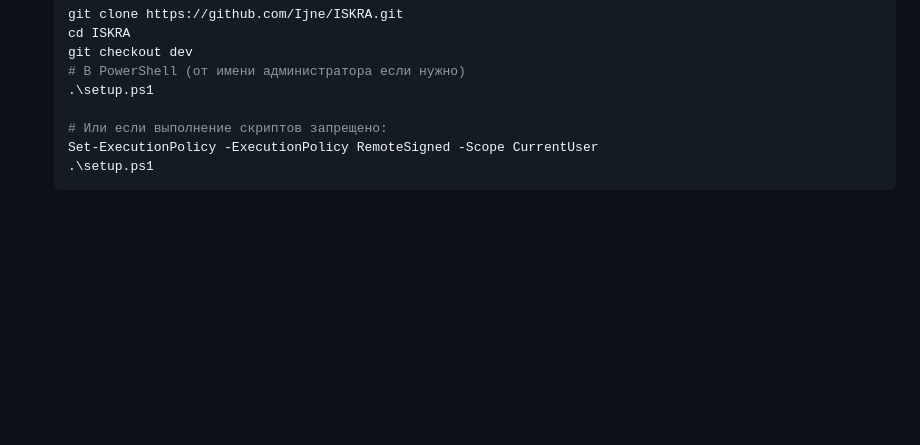
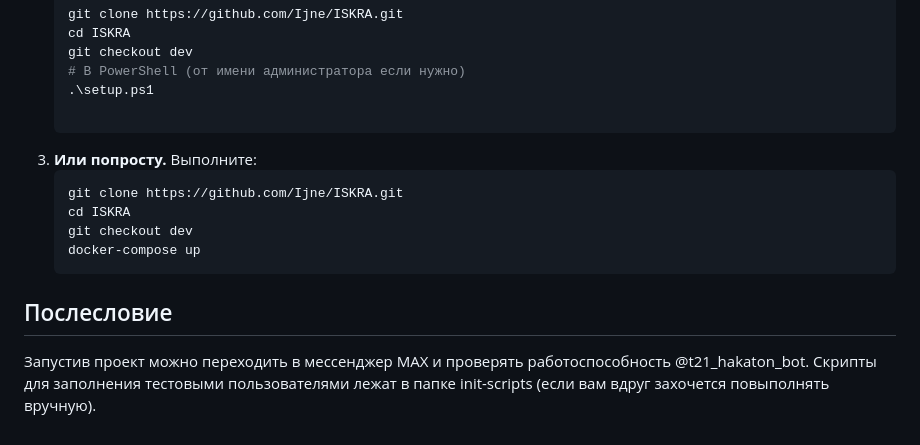
Before and after one commit to Ijne/ISKRA, a Markdown page: README.md, the part around the change. GitHub-like rendering; blank space fills up the shorter version.

````diff
--- a/README.md
+++ b/README.md
@@ -91,7 +91,13 @@
    # В PowerShell (от имени администратора если нужно)
    .\setup.ps1
 
-   # Или если выполнение скриптов запрещено:
-   Set-ExecutionPolicy -ExecutionPolicy RemoteSigned -Scope CurrentUser
-   .\setup.ps1
+3. **Или попросту.**
+   Выполните:
+   ```powershell
+   git clone https://github.com/Ijne/ISKRA.git
+   cd ISKRA
+   git checkout dev
+   docker-compose up
    ```
+## Послесловие
+Запустив проект можно переходить в мессенджер MAX и проверять работоспособность @t21_hakaton_bot. Скрипты для заполнения тестовыми пользователями лежат в папке init-scripts (если вам вдруг захочется повыполнять вручную).
````
